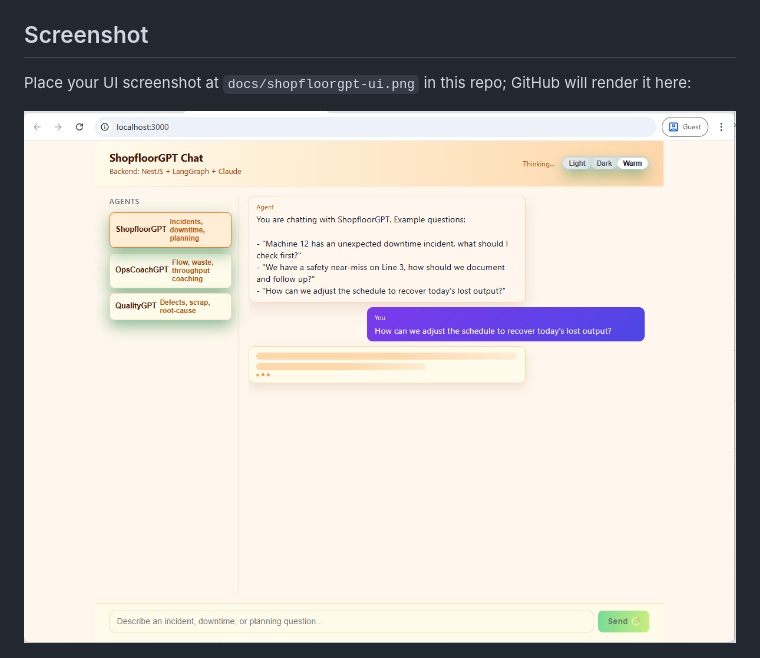
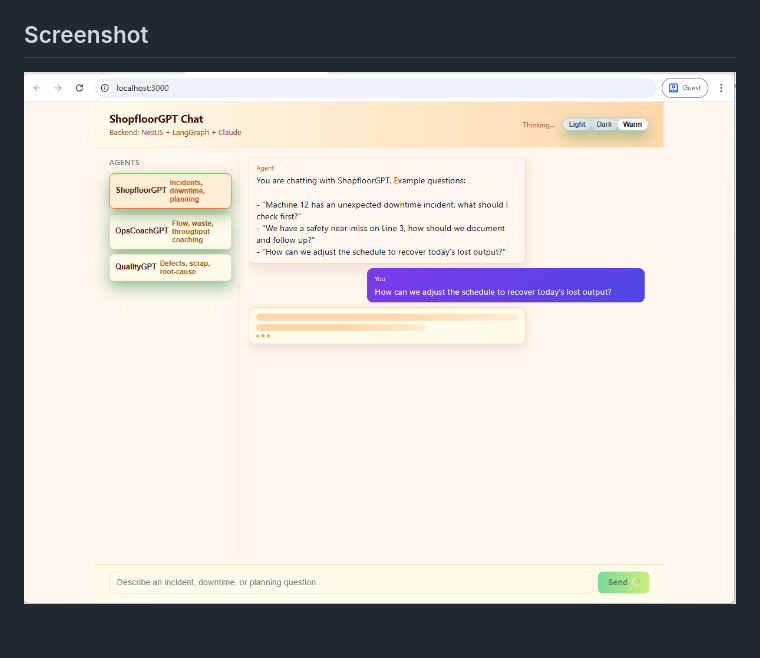
Before and after one commit to sttech321/ShopfloorGPT, a Markdown page: README.md, the part around the change. Rendered like a GitHub page; pictures changed too: docs/screenshot.png (added); blank space fills up the shorter version.

```diff
--- a/README.md
+++ b/README.md
@@ -63,7 +63,4 @@ The server listens on `http://localhost:3000/api`.
 All clients are effectively "enabled" for Claude Sonnet by configuring `CLAUDE_MODEL` globally and using the shared `ClaudeProvider` everywhere in the app.
 
 ## Screenshot
-
-Place your UI screenshot at `docs/shopfloorgpt-ui.png` in this repo; GitHub will render it here:
-
-<img src="docs/shopfloorgpt-ui.png" alt="ShopfloorGPT Chat UI" width="100%" />
+<img src="docs/screenshot.png" alt="ShopfloorGPT Chat UI" width="100%" />
```
Also changed, not shown: docs/shopfloorgpt-ui-old.png (deleted).
